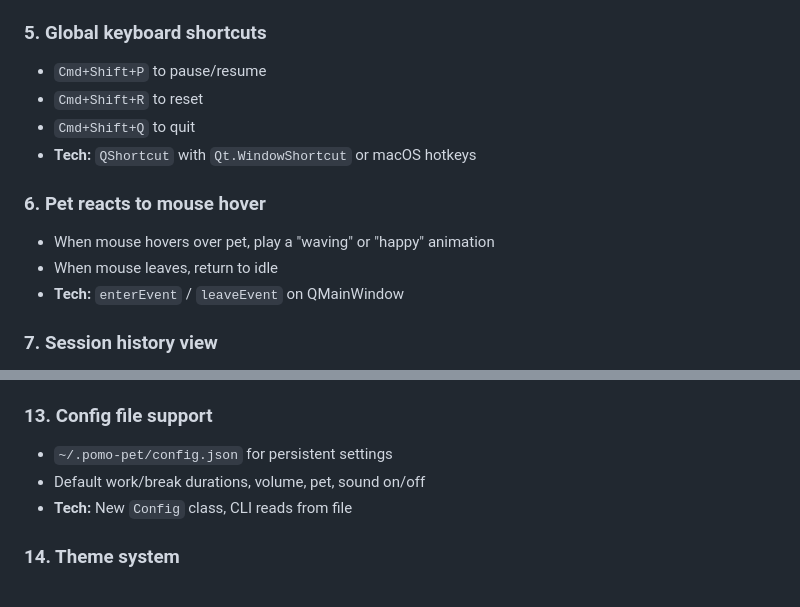
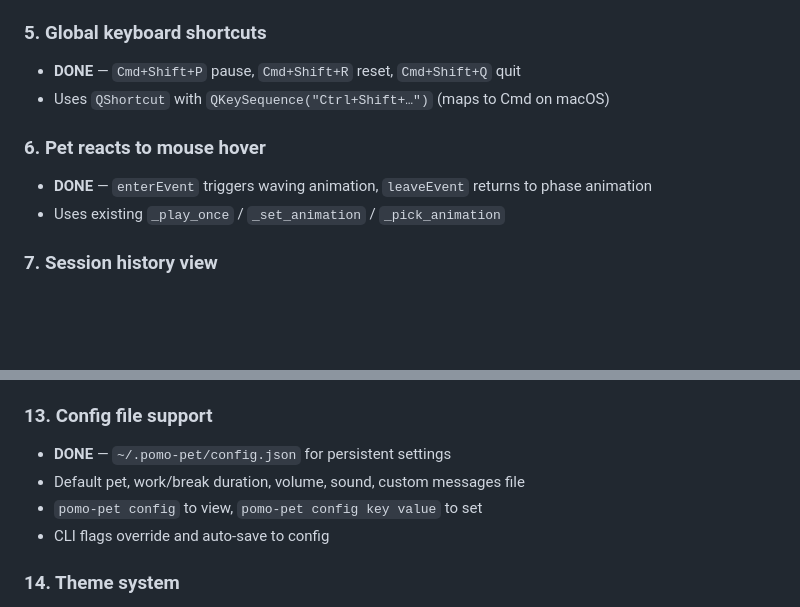
Before and after one commit to someshfengde/pomo_pet, a Markdown page: IMPROVEMENTS.md, 2 parts joined by grey strips. Rendered like a GitHub page; blank space fills up the shorter version.

Commit message:
docs: mark #5 #6 #13 as done in IMPROVEMENTS.md

```diff
--- a/IMPROVEMENTS.md
+++ b/IMPROVEMENTS.md
@@ -28,15 +28,12 @@ A prioritized list of improvements to make Pomo Pet a truly delightful, Apple-qu
 - Fixed in `src/ui/tray.py`
 
 ### 5. Global keyboard shortcuts
-- `Cmd+Shift+P` to pause/resume
-- `Cmd+Shift+R` to reset
-- `Cmd+Shift+Q` to quit
-- **Tech:** `QShortcut` with `Qt.WindowShortcut` or macOS hotkeys
+- **DONE** — `Cmd+Shift+P` pause, `Cmd+Shift+R` reset, `Cmd+Shift+Q` quit
+- Uses `QShortcut` with `QKeySequence("Ctrl+Shift+…")` (maps to Cmd on macOS)
 
 ### 6. Pet reacts to mouse hover
-- When mouse hovers over pet, play a "waving" or "happy" animation
-- When mouse leaves, return to idle
-- **Tech:** `enterEvent` / `leaveEvent` on QMainWindow
+- **DONE** — `enterEvent` triggers waving animation, `leaveEvent` returns to phase animation
+- Uses existing `_play_once` / `_set_animation` / `_pick_animation`
 
 ### 7. Session history view
 - Show last 10 sessions in a small popup
@@ -74,9 +71,10 @@ A prioritized list of improvements to make Pomo Pet a truly delightful, Apple-qu
 - **Tech:** Extend `SessionStats` with XP/level fields
 
 ### 13. Config file support
-- `~/.pomo-pet/config.json` for persistent settings
-- Default work/break durations, volume, pet, sound on/off
-- **Tech:** New `Config` class, CLI reads from file
+- **DONE** — `~/.pomo-pet/config.json` for persistent settings
+- Default pet, work/break duration, volume, sound, custom messages file
+- `pomo-pet config` to view, `pomo-pet config key value` to set
+- CLI flags override and auto-save to config
 
 ### 14. Theme system
 - Light mode / dark mode toggle
```
